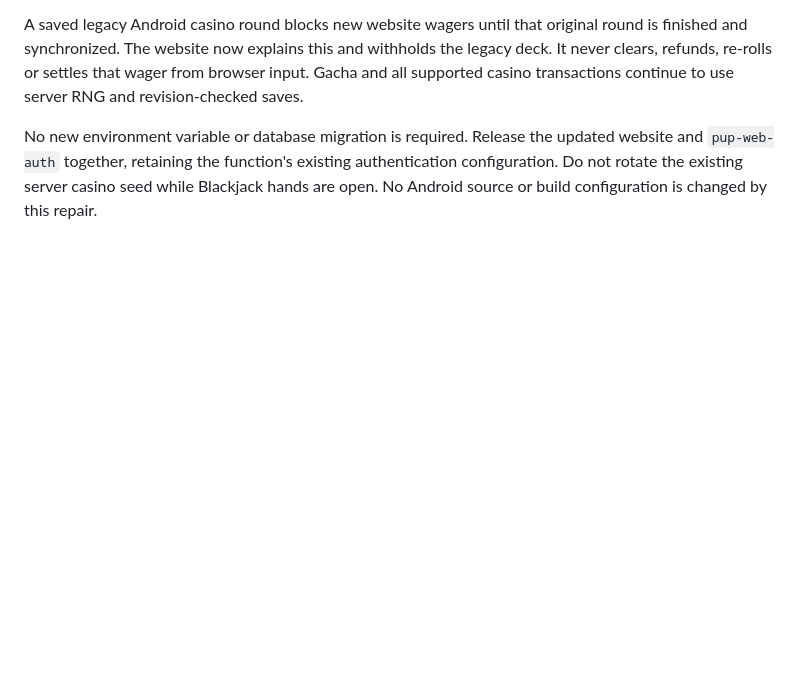
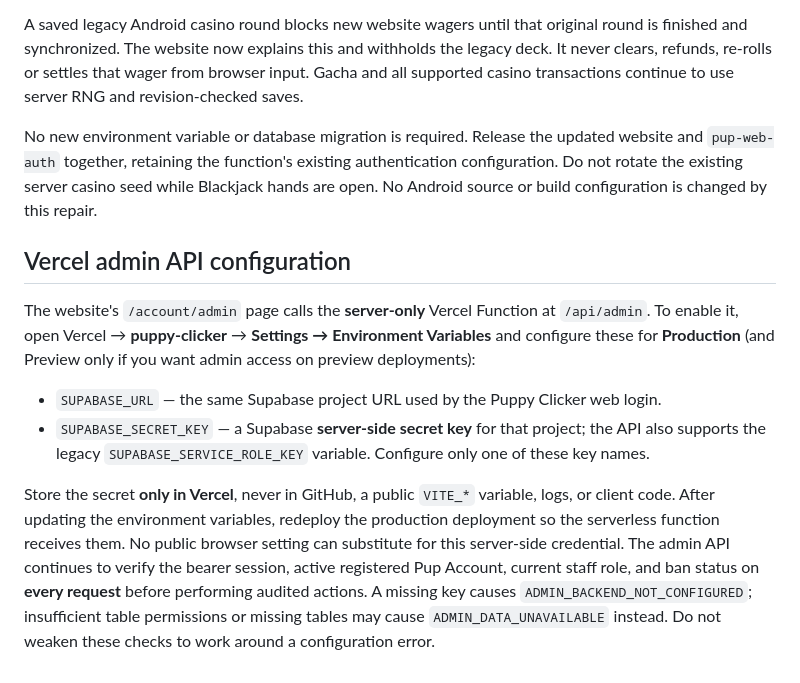
Before and after one commit to markhitchk/Puppy-Clicker, a Markdown page: README.md, the part around the change. Drawn GitHub-style; blank space fills up the shorter version.

Commit message:
docs(web): document secure Vercel admin API setup

```diff
--- a/README.md
+++ b/README.md
@@ -90,3 +90,12 @@ Both the session client and the public web auth exchange now use `VITE_SUPABASE_
 A saved legacy Android casino round blocks new website wagers until that original round is finished and synchronized. The website now explains this and withholds the legacy deck. It never clears, refunds, re-rolls or settles that wager from browser input. Gacha and all supported casino transactions continue to use server RNG and revision-checked saves.
 
 No new environment variable or database migration is required. Release the updated website and `pup-web-auth` together, retaining the function's existing authentication configuration. Do not rotate the existing server casino seed while Blackjack hands are open. No Android source or build configuration is changed by this repair.
+
+## Vercel admin API configuration
+
+The website's `/account/admin` page calls the **server-only** Vercel Function at `/api/admin`. To enable it, open Vercel → **puppy-clicker** → **Settings → Environment Variables** and configure these for **Production** (and Preview only if you want admin access on preview deployments):
+
+- `SUPABASE_URL` — the same Supabase project URL used by the Puppy Clicker web login.
+- `SUPABASE_SECRET_KEY` — a Supabase **server-side secret key** for that project; the API also supports the legacy `SUPABASE_SERVICE_ROLE_KEY` variable. Configure only one of these key names.
+
+Store the secret **only in Vercel**, never in GitHub, a public `VITE_*` variable, logs, or client code. After updating the environment variables, redeploy the production deployment so the serverless function receives them. No public browser setting can substitute for this server-side credential. The admin API continues to verify the bearer session, active registered Pup Account, current staff role, and ban status on **every request** before performing audited actions. A missing key causes `ADMIN_BACKEND_NOT_CONFIGURED`; insufficient table permissions or missing tables may cause `ADMIN_DATA_UNAVAILABLE` instead. Do not weaken these checks to work around a configuration error.
```
